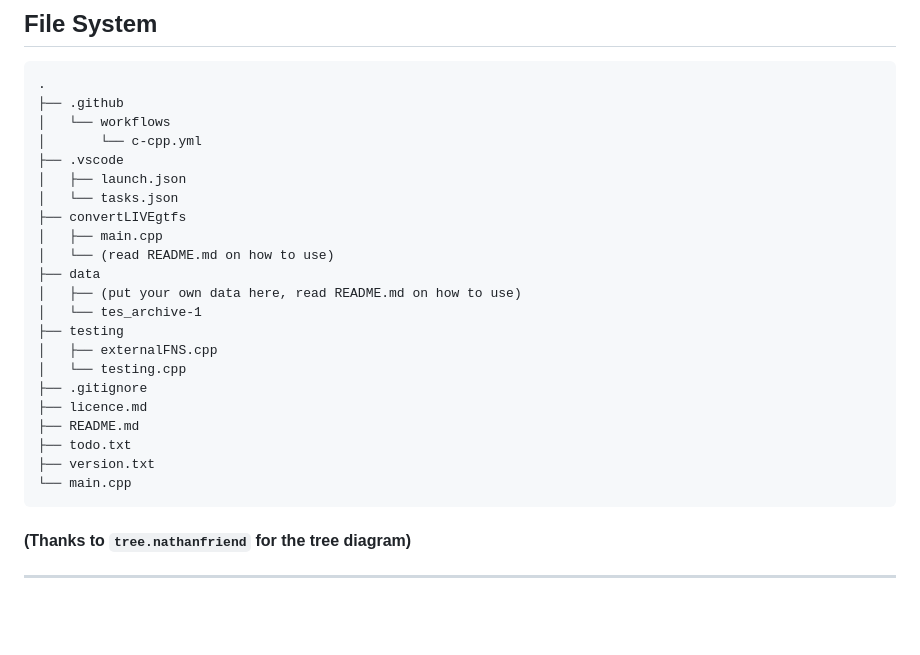
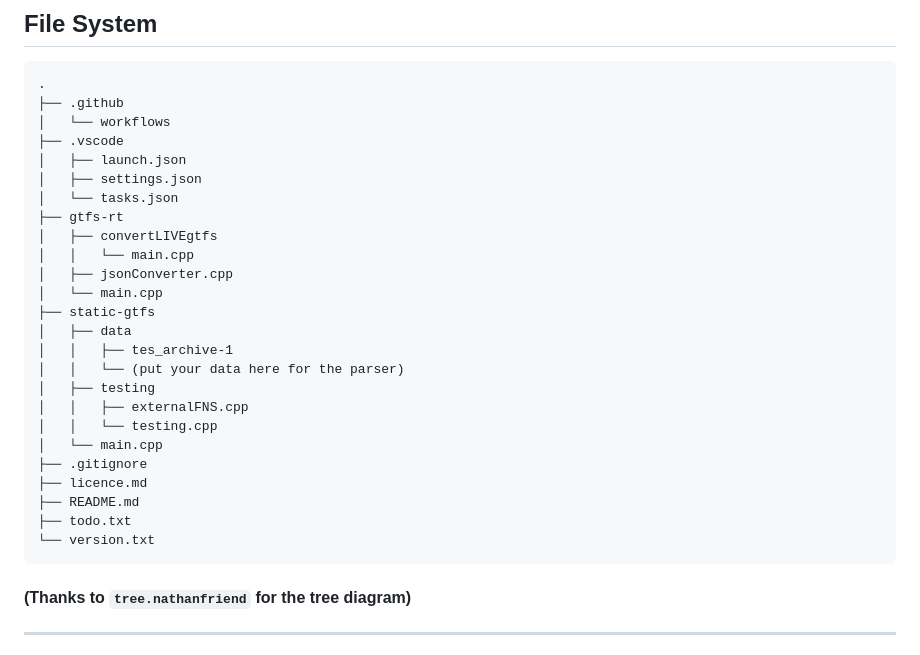
Before and after one commit to JettM9104/GTFS-Parser, a Markdown page: README.md, the part around the change. Rendered like a GitHub page; blank space fills up the shorter version.

Commit message:
Update directory structure in README.md

````diff
--- a/README.md
+++ b/README.md
@@ -26,25 +26,28 @@ Just trying to implement *Live GTFS* (also known as GTFS-RT) Data including sche
 .
 ├── .github
 │   └── workflows
-│       └── c-cpp.yml
 ├── .vscode
 │   ├── launch.json
+│   ├── settings.json
 │   └── tasks.json
-├── convertLIVEgtfs
-│   ├── main.cpp
-│   └── (read README.md on how to use)
-├── data
-│   ├── (put your own data here, read README.md on how to use)
-│   └── tes_archive-1
-├── testing
-│   ├── externalFNS.cpp
-│   └── testing.cpp
+├── gtfs-rt
+│   ├── convertLIVEgtfs
+│   │   └── main.cpp
+│   ├── jsonConverter.cpp
+│   └── main.cpp
+├── static-gtfs
+│   ├── data
+│   │   ├── tes_archive-1
+│   │   └── (put your data here for the parser)
+│   ├── testing
+│   │   ├── externalFNS.cpp
+│   │   └── testing.cpp
+│   └── main.cpp
 ├── .gitignore
 ├── licence.md
 ├── README.md
 ├── todo.txt
-├── version.txt
-└── main.cpp
+└── version.txt
 ```
 #### (Thanks to `tree.nathanfriend` for the tree diagram)
 
````
